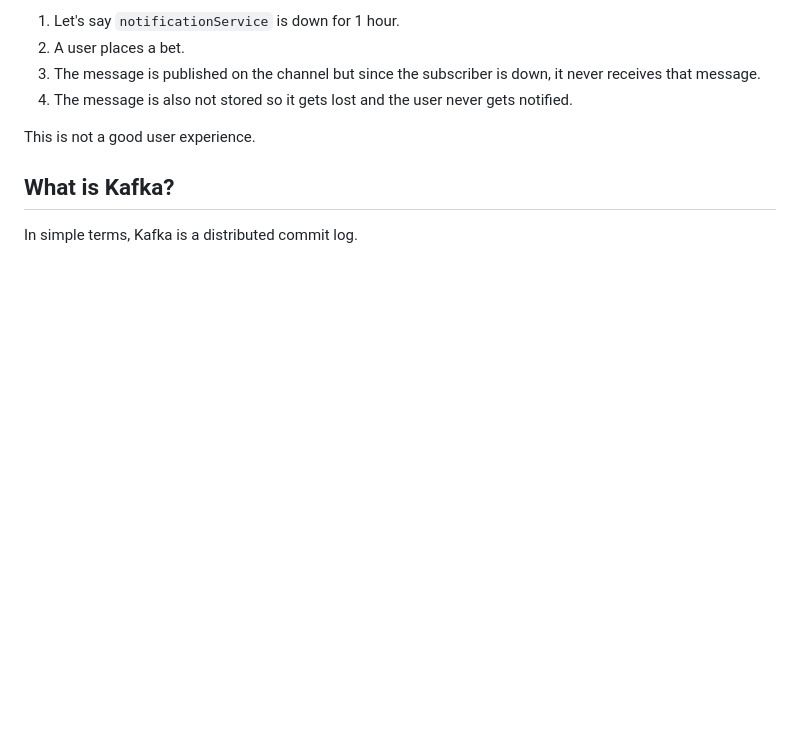
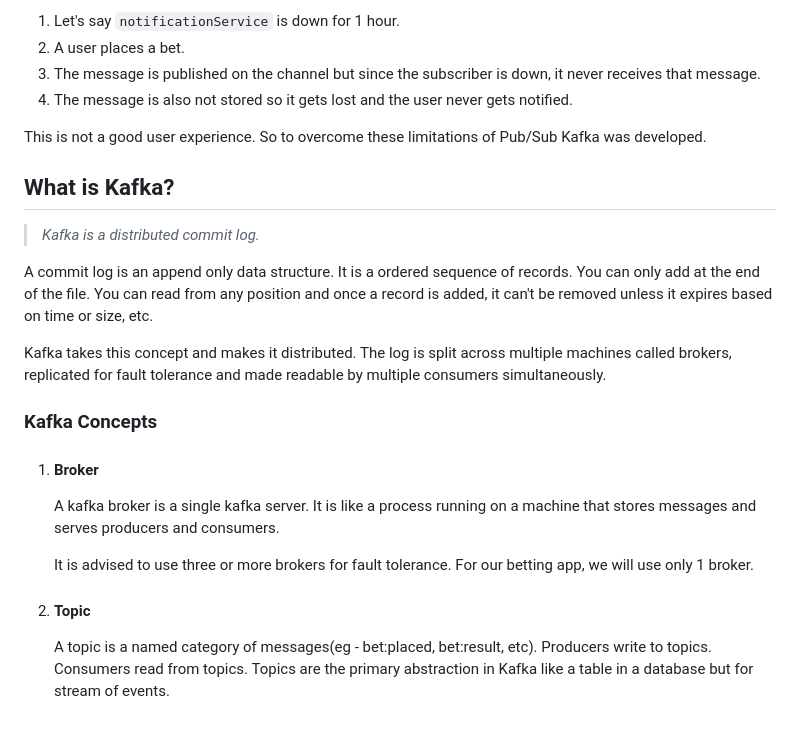
Before and after one commit to mann-rana29/Portfolio, a Markdown page: blog-posts/redis-kafka.md, the part around the change. Drawn GitHub-style; blank space fills up the shorter version.

Commit message:
appending to latest blog redis kafka

```diff
--- a/blog-posts/redis-kafka.md
+++ b/blog-posts/redis-kafka.md
@@ -93,8 +93,22 @@ You might be wondering if Pub/Sub solves the above problem, then what is the nee
 3. The message is published on the channel but since the subscriber is down, it never receives that message.
 4. The message is also not stored so it gets lost and the user never gets notified.
 
-This is not a good user experience.
+This is not a good user experience. So to overcome these limitations of Pub/Sub Kafka was developed.
 
 ## What is Kafka?
 
-In simple terms, Kafka is a distributed commit log.
+> *Kafka is a distributed commit log.*
+
+A commit log is an append only data structure. It is a ordered sequence of records. You can only add at the end of the file. You can read from any position and once a record is added, it can't be removed unless it expires based on time or size, etc.
+
+Kafka takes this concept and makes it distributed. The log is split across multiple machines called brokers, replicated for fault tolerance and made readable by multiple consumers simultaneously.
+
+### Kafka Concepts
+
+1. #### Broker
+    A kafka broker is a single kafka server. It is like a process running on a machine that stores messages and serves producers and consumers.
+
+    It is advised to use three or more brokers for fault tolerance. For our betting app, we will use only 1 broker.
+
+2. #### Topic
+    A topic is a named category of messages(eg - bet:placed, bet:result, etc). Producers write to topics. Consumers read from topics. Topics are the primary abstraction in Kafka like a table in a database but for stream of events.
```
